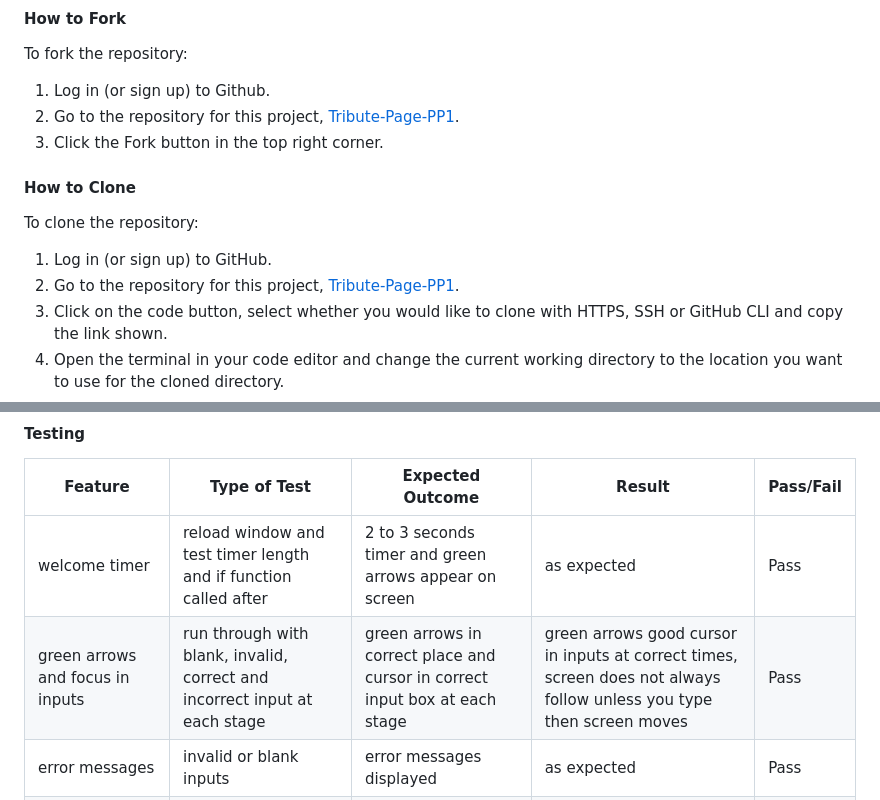
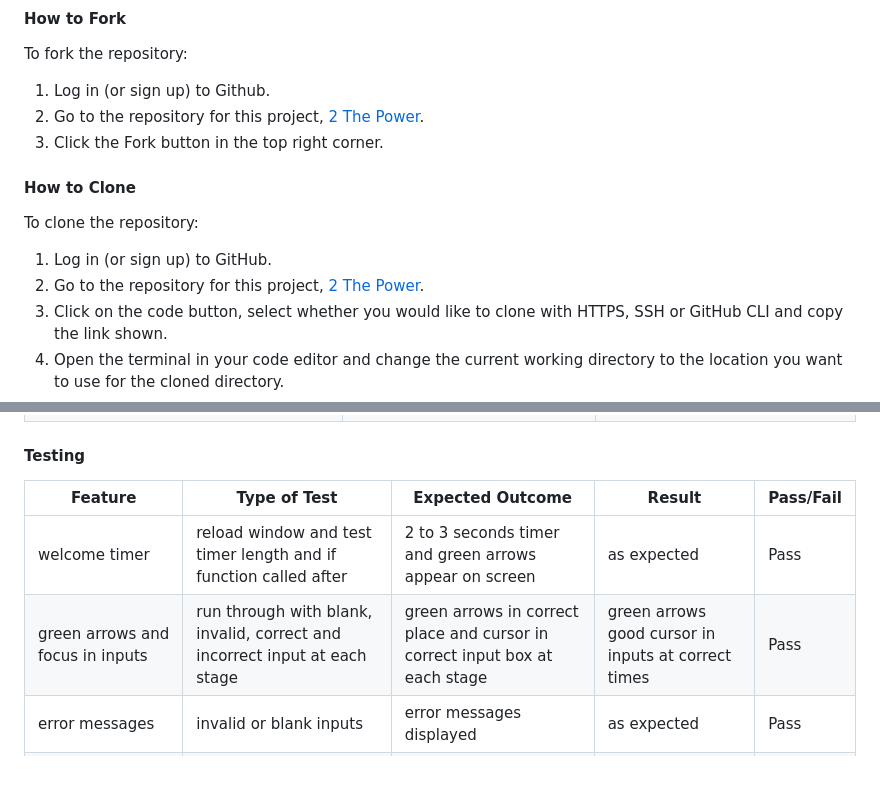
Before and after one commit to Bowlesy666/2thepower, a Markdown page: README.md, 2 parts joined by grey strips. Rendered like a GitHub page; blank space fills up the shorter version.

```diff
--- a/README.md
+++ b/README.md
@@ -327,7 +327,7 @@ To deploy the project I followed the below instructions:
 To fork the repository:
 
 1. Log in (or sign up) to Github.
-2. Go to the repository for this project, [Tribute-Page-PP1](https://github.com/Bowlesy666/2thepower).
+2. Go to the repository for this project, [2 The Power](https://github.com/Bowlesy666/2thepower).
 3. Click the Fork button in the top right corner.
 
 #### How to Clone
@@ -335,7 +335,7 @@ To fork the repository:
 To clone the repository:
 
 1. Log in (or sign up) to GitHub.
-2. Go to the repository for this project, [Tribute-Page-PP1](https://github.com/Bowlesy666/2thepower).
+2. Go to the repository for this project, [2 The Power](https://github.com/Bowlesy666/2thepower).
 3. Click on the code button, select whether you would like to clone with HTTPS, SSH or GitHub CLI and copy the link shown.
 4. Open the terminal in your code editor and change the current working directory to the location you want to use for the cloned directory.
 5. Type 'git clone' into the terminal and then paste the link you copied in step 3. Press enter.
@@ -404,7 +408,7 @@ Focus() does not always work, the cursor goes into the correct input boxes but s
 | Feature | Type of Test | Expected Outcome | Result | Pass/Fail |
 | ------- | ------------ | ---------------- | ------ | --------- |
 | welcome timer | reload window and test timer length and if function called after | 2 to 3 seconds timer and green arrows appear on screen | as expected | Pass |
-| green arrows and focus in inputs | run through with blank, invalid, correct and incorrect input at each stage | green arrows in correct place and cursor in correct input box at each stage | green arrows good cursor in inputs at correct times, screen does not always follow unless you type then screen moves | Pass |
+| green arrows and focus in inputs | run through with blank, invalid, correct and incorrect input at each stage | green arrows in correct place and cursor in correct input box at each stage | green arrows good cursor in inputs at correct times | Pass |
 | error messages | invalid or blank inputs | error messages displayed | as expected | Pass |
 | Js populates html according to input and event | run through with blank, invalid, correct and incorrect input at each stage | each element filled out correctly and working as expected | as expected | Pass |
 | Answer history log | complete several tests with right and wrong answers | logs question, final input and gives icon for correct or incorrect | as expected | Pass |
```
Also changed, not shown: other parts of README.md (+13 -8 lines).
